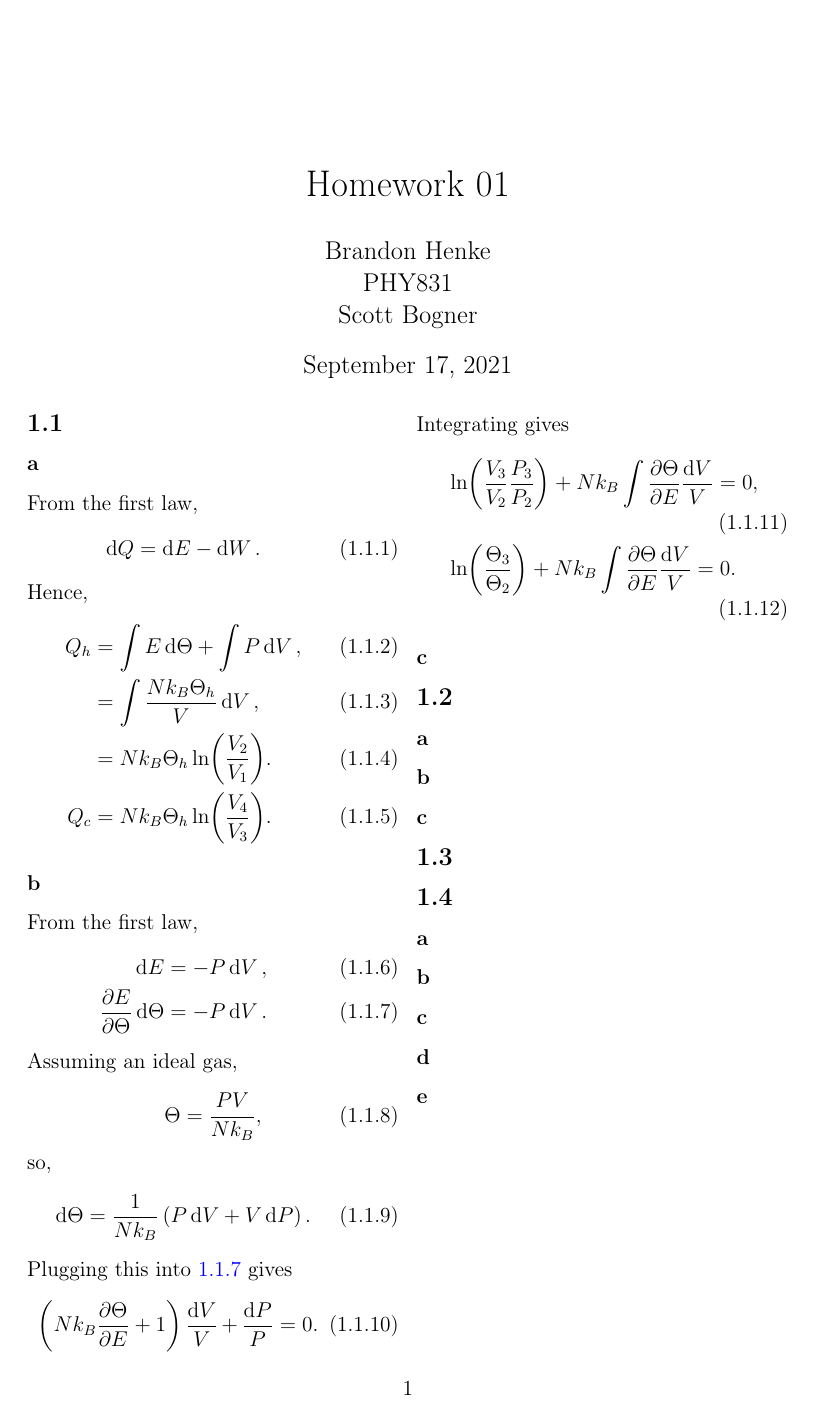
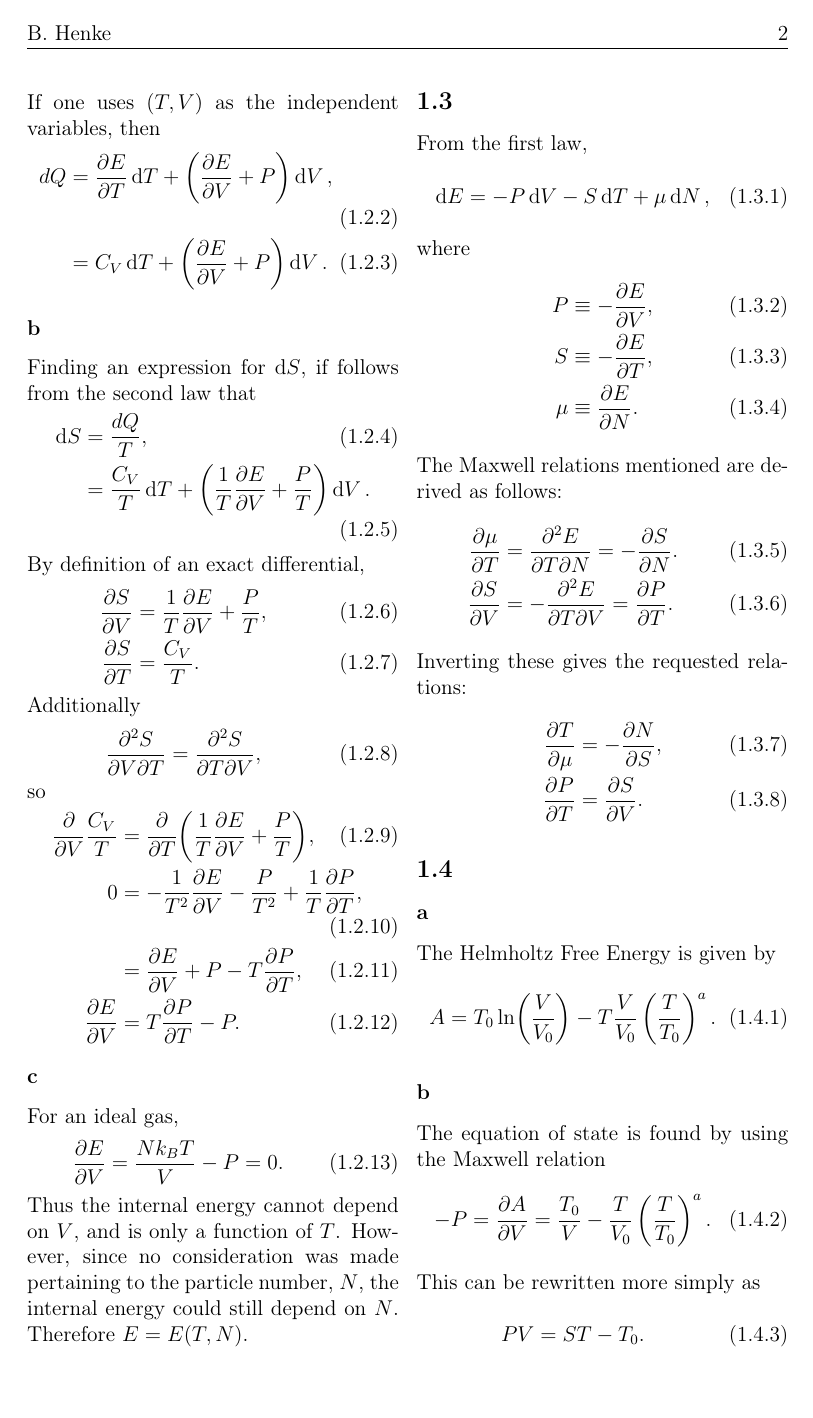
Before and after one commit to BrandonHenke/phy831, a LaTeX problem sheet (Homework/hw01/latex/main.tex): the whole page before the commit and page 2 of 3 after it. Compiled offline with pdfLaTeX.

Commit message:
Write solutions for homework 1.

```diff
--- a/Homework/hw01/latex/main.tex
+++ b/Homework/hw01/latex/main.tex
@@ -22,11 +22,9 @@
 \subsubsection*{a}
 From the first law,
 \begin{equation}
-	\dd{Q} = \dd{E} - \dd{W}.
+	dQ = \dd{E} - dW.
 \end{equation}
 Hence,
 \begin{align}
-	Q_h &= \int E\dd{\Theta} + \int P \dd{V},\\
+	Q_h &= \int \left( \pdv{E}{\Theta} \dd{\Theta} +  P \dd{V}\right),\\
 	&= \int \frac{Nk_B\Theta_h}{V}\dd{V},\\
-	&= Nk_B\Theta_h \ln(\frac{V_2}{V_1}).\\
-	Q_c &= Nk_B\Theta_h \ln(\frac{V_4}{V_3}).
@@ -36,22 +39,17 @@ From the first law,
 \begin{align}
 	\dd{E} &= -P\dd{V},\\
 	\pdv{E}{\Theta}\dd{\Theta} &= -P\dd{V}.
-	\label{eq: 1b first law}
+	\label{eq: 1b_first_law}
 \end{align}
 Assuming an ideal gas,
 \begin{equation}
-	\Theta = \frac{PV}{Nk_B},
+	P = \frac{Nk_B \Theta}{V}.
 \end{equation}
-so,
+Plugging this into \ref{eq: 1b_first_law} gives
 \begin{equation}
-	\dd{\Theta} = \frac{1}{Nk_B}\left( P\dd{V}+V\dd{P} \right).
+	\frac{1}{\Theta} \pdv{E}{\Theta} \dd{\Theta} = -Nk_B \frac{\dd{V}}{V}.
 \end{equation}
-Plugging this into \ref{eq: 1b first law} gives
+Integrating both sides from $(V_0,\Theta_0)$ to $(V,\Theta)$ gives
 \begin{equation}
-	\left( Nk_B\pdv{\Theta}{E}+1 \right) \frac{\dd{V}}{V}+\frac{\dd{P}}{P} = 0.
+	\int_{\Theta_0}^\Theta \frac{1}{\tau} \left.\pdv{E}{\Theta}\right|_\tau \dd{\tau} = -Nk_B \ln(\frac{V}{V_0}),
 \end{equation}
-Integrating gives
-\begin{align}
-	&\ln(\frac{V_3}{V_2}\frac{P_3}{P_2}) + Nk_B \int \pdv{\Theta}{E} \frac{\dd{V}}{V} = 0,\\
-	&\ln(\frac{\Theta_3}{\Theta_2}) + Nk_B \int \pdv{\Theta}{E} \frac{\dd{V}}{V} = 0.
-\end{align}
@@ -61,13 +83,84 @@ Integrating gives
+If one uses $(T,V)$ as the independent variables, then
+\begin{align}
+	dQ &= \pdv{E}{T} \dd{T} + \left( \pdv{E}{V} + P \right) \dd{V},\\
+	&= C_V\dd{T} + \left( \pdv{E}{V} + P \right) \dd{V}.
+\end{align}
 \subsubsection*{b}
+Finding an expression for $\dd{S}$, if follows from the second law that
+\begin{align}
+	\dd{S} &= \frac{dQ}{T},\\
+	&= \frac{C_V}{T}\dd{T} + \left( \frac{1}{T}\pdv{E}{V} + \frac{P}{T} \right) \dd{V}.
+\end{align}
+By definition of an exact differential,
+\begin{align}
+	\pdv{S}{V} &= \frac{1}{T}\pdv{E}{V} + \frac{P}{T},\\
+	\pdv{S}{T} &= \frac{C_V}{T}.
+\end{align}
+Additionally
+\begin{equation}
+	\pdv{S}{V}{T} = \pdv{S}{T}{V},
+\end{equation}
+so
+\begin{align}
+	\pdv{V} \frac{C_V}{T} &= \pdv{T}(\frac{1}{T}\pdv{E}{V} + \frac{P}{T}),\\
+	0 &= -\frac{1}{T^2}\pdv{E}{V} - \frac{P}{T^2} + \frac{1}{T}\pdv{P}{T},\\
+	&= \pdv{E}{V} + P - T\pdv{P}{T},\\
+	\pdv{E}{V} &= T\pdv{P}{T} - P.
+\end{align}
+
 \subsubsection*{c}
+For an ideal gas,
+\begin{equation}
+	\pdv{E}{V} = \frac{Nk_BT}{V} - P = 0.
+\end{equation}
+Thus the internal energy cannot depend on $V$, and is only a function of $T$.
+However, since no consideration was made pertaining to the particle number, $N$, the internal energy could still depend on $N$.
+Therefore $E = E(T,N)$.
 \subsection{}%3
+From the first law,
+\begin{equation}
+	\dd{E} = -P\dd{V} - S\dd{T} + \mu \dd{N},
+\end{equation}
+where
+\begin{align}
+	P   &\equiv -\pdv{E}{V},\\
+	S   &\equiv -\pdv{E}{T},\\
+	\mu &\equiv  \pdv{E}{N}.
+\end{align}
+The Maxwell relations mentioned are derived as follows:
+\begin{align}
+	\pdv{\mu}{T} &= \pdv{E}{T}{N} = -\pdv{S}{N}.\\
+	\pdv{S}{V} &= -\pdv{E}{T}{V} = \pdv{P}{T}.
+\end{align}
+Inverting these gives the requested relations:
+\begin{align}
+	\pdv{T}{\mu} &= -\pdv{N}{S},\\
+	\pdv{P}{T} &=\pdv{S}{V}.
+\end{align}
 \subsection{}%4
 \subsubsection*{a}
+The Helmholtz Free Energy is given by
+\begin{equation}
+	A = T_0 \ln(\frac{V}{V_0}) - T \frac{V}{V_0}\left( \frac{T}{T_0} \right)^a.
+\end{equation}
 \subsubsection*{b}
+The equation of state is found by using the Maxwell relation
+\begin{equation}
+	-P = \pdv{A}{V} = \frac{T_0}{V} - \frac{T}{V_0}\left( \frac{T}{T_0} \right)^a.
+\end{equation}
+This can be rewritten more simply as
+\begin{equation}
+	PV = ST-T_0.
+	\label{eq: 4b_answer}
+\end{equation}
+
 \subsubsection*{c}
-\subsubsection*{d}
-\subsubsection*{e}
-
+From \ref{eq: 4b_answer},
+\begin{align}
+	W &= -\int_{V_a}^{V_b} P \dd{V},\\
+	&= \int_{V_a}^{V_b} \frac{T_0}{V} - \frac{T_a}{V_0}\left( \frac{T_a}{T_0} \right)^a \dd{V},\\
+	&= T_0\ln(\frac{V_b}{V_a}) - \frac{(V_b-V_a)T_a}{V_0}\left( \frac{T_a}{T_0} \right)^a
+\end{align}
 
 \nocite{*}
 \printbibliography[title={References},heading=bibnumbered]
```
Also changed, not shown: Homework/hw01/hw01_phy831.pdf (added), Homework/hw01/latex/main.tex (29 more changed lines).
